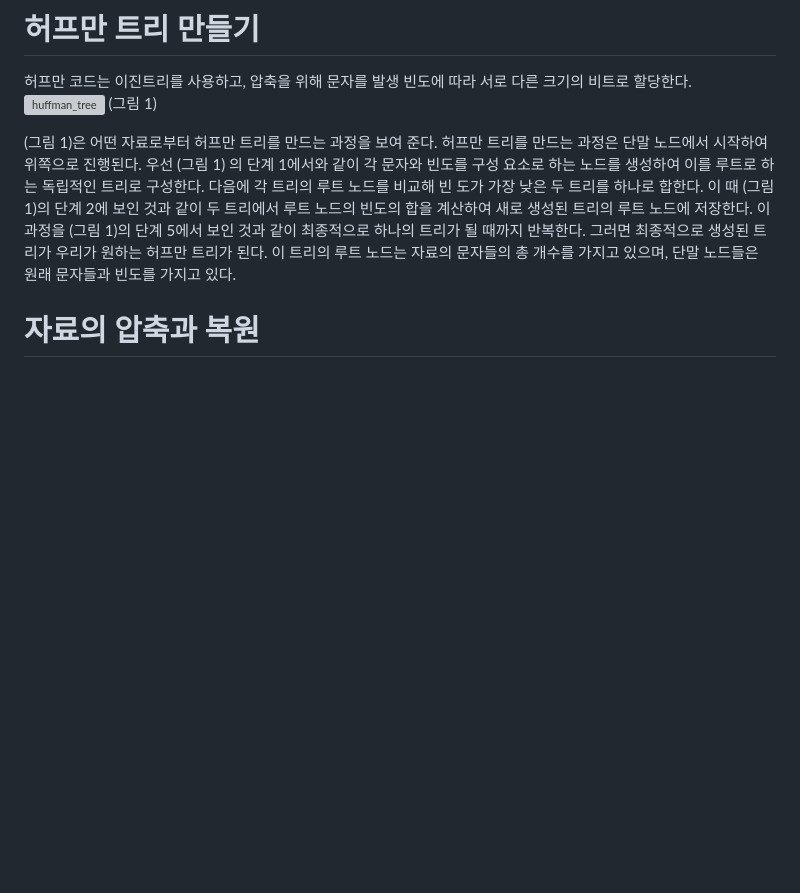
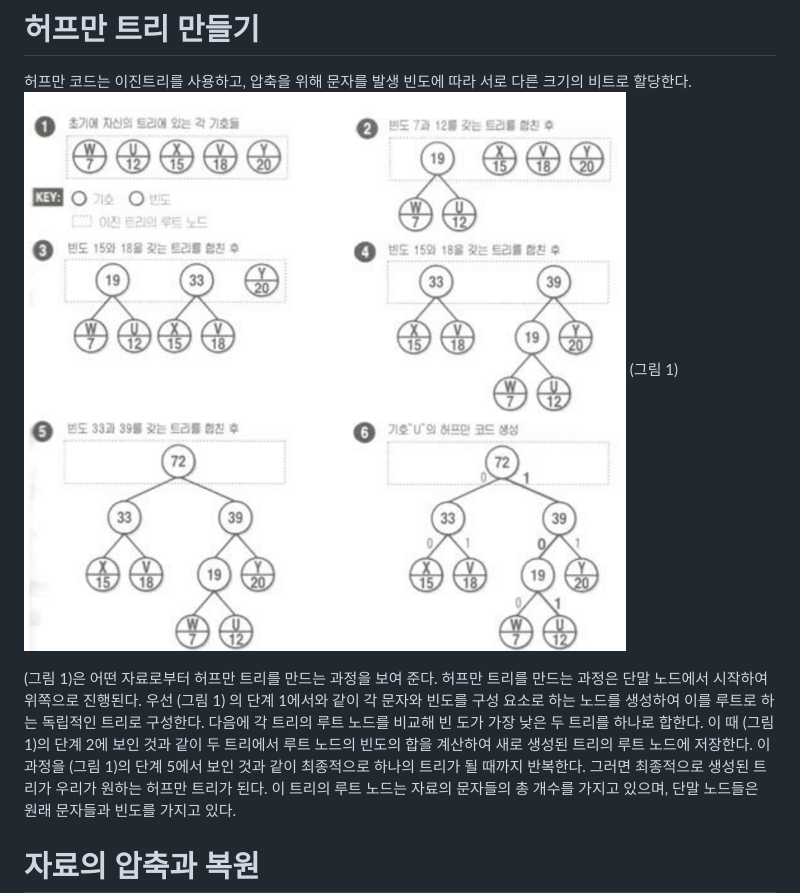
Before and after one commit to dngur521/blog, a Markdown page: blog/[20241201]_[허프만 트리]_[django]_[]_[어드벤처디자인]_[].md, the part around the change. Rendered like a GitHub page; blank space fills up the shorter version; grey boxes are pictures that could not be loaded.

Commit message:
사진 수정

```diff
--- a/blog/[20241201]_[허프만 트리]_[django]_[]_[어드벤처디자인]_[].md
+++ b/blog/[20241201]_[허프만 트리]_[django]_[]_[어드벤처디자인]_[].md
@@ -8,7 +8,7 @@
 
 # 허프만 트리 만들기
 허프만 코드는 이진트리를 사용하고, 압축을 위해 문자를 발생 빈도에 따라 서로 다른 크기의 비트로 할당한다.
-![huffman_tree](img/huffman_tree.png)
+![huffman_tree](/img/huffman_tree.png)
 (그림 1)
 
 (그림 1)은 어떤 자료로부터 허프만 트리를 만드는 과정을 보여 준다.
```
